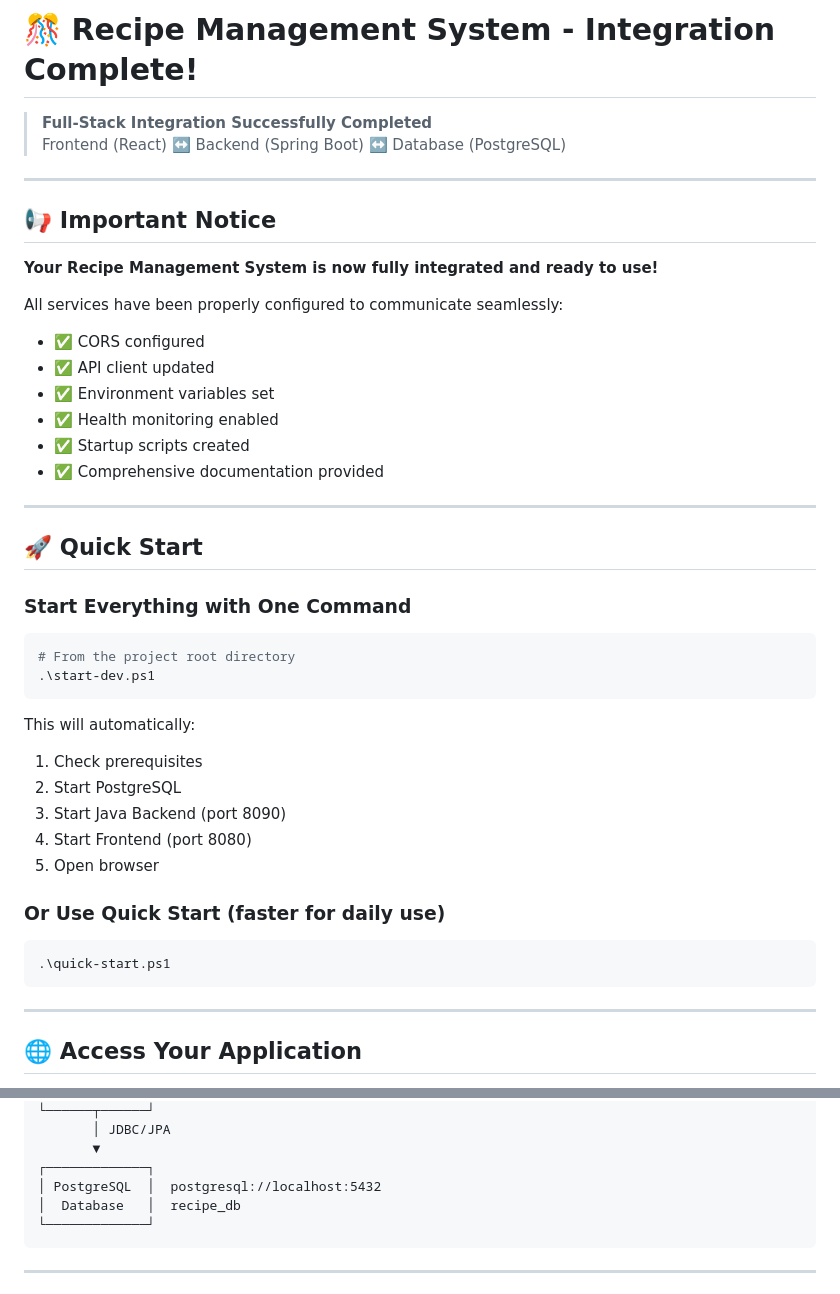
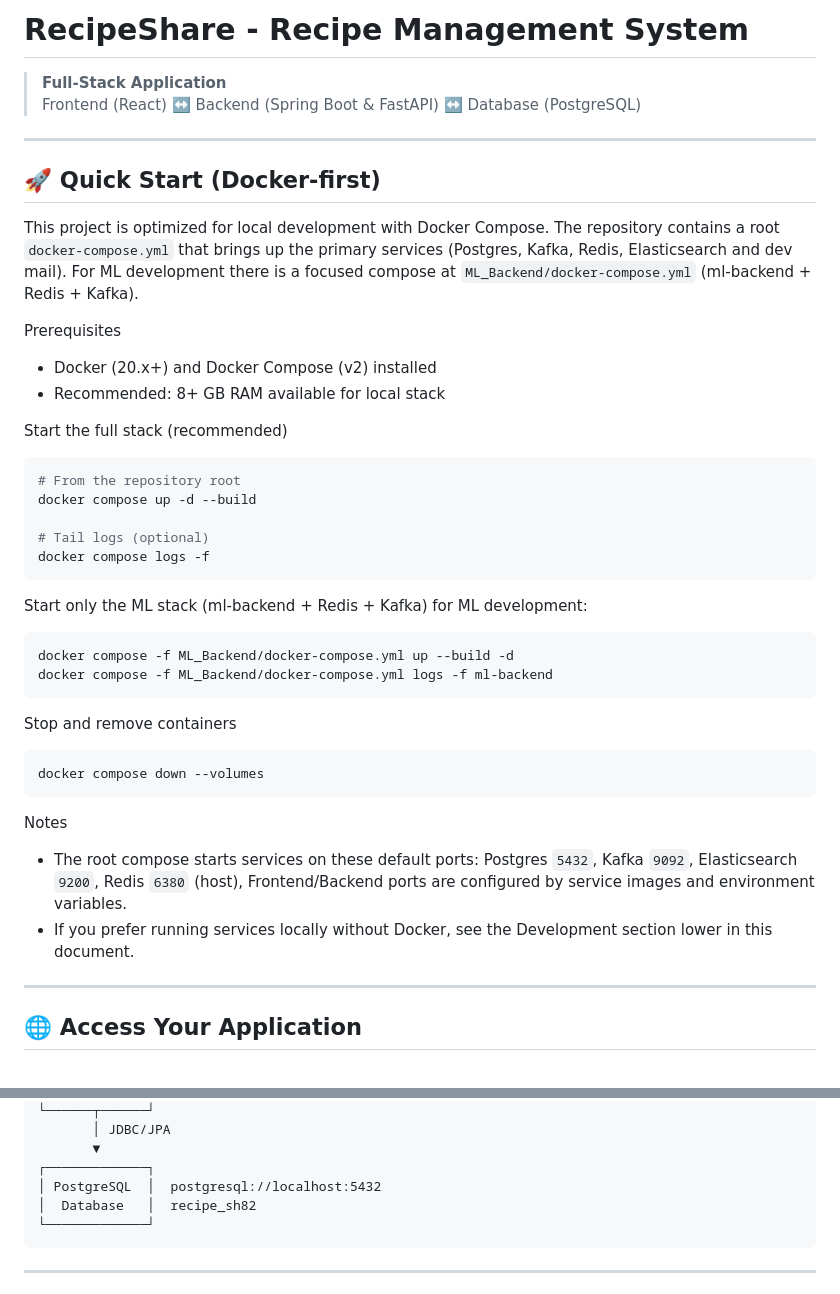
Before and after one commit to dipesh-malla/Recipe_Management_System, a Markdown page: README.md, 2 parts joined by grey strips. Rendered like a GitHub page.

Commit message:
chore(docs): docker-first README and ML compose usage

````diff
--- a/README.md
+++ b/README.md
@@ -1,47 +1,46 @@
-# 🎊 Recipe Management System - Integration Complete!
+# RecipeShare - Recipe Management System
 
-> **Full-Stack Integration Successfully Completed**
-> Frontend (React) ↔️ Backend (Spring Boot) ↔️ Database (PostgreSQL)
+> **Full-Stack Application**
+> Frontend (React) ↔️ Backend (Spring Boot & FastAPI) ↔️ Database (PostgreSQL)
 
 ---
 
-## 📢 Important Notice
+## 🚀 Quick Start (Docker-first)
 
-**Your Recipe Management System is now fully integrated and ready to use!**
+This project is optimized for local development with Docker Compose. The repository contains a root `docker-compose.yml` that brings up the primary services (Postgres, Kafka, Redis, Elasticsearch and dev mail). For ML development there is a focused compose at `ML_Backend/docker-compose.yml` (ml-backend + Redis + Kafka).
 
-All services have been properly configured to communicate seamlessly:
+Prerequisites
 
-- ✅ CORS configured
-- ✅ API client updated
-- ✅ Environment variables set
-- ✅ Health monitoring enabled
-- ✅ Startup scripts created
-- ✅ Comprehensive documentation provided
+- Docker (20.x+) and Docker Compose (v2) installed
+- Recommended: 8+ GB RAM available for local stack
 
----
+Start the full stack (recommended)
 
-## 🚀 Quick Start
+```bash
+# From the repository root
+docker compose up -d --build
 
-### **Start Everything with One Command**
-
-```powershell
-# From the project root directory
-.\start-dev.ps1
+# Tail logs (optional)
+docker compose logs -f
 ```
 
-This will automatically:
+Start only the ML stack (ml-backend + Redis + Kafka) for ML development:
 
-1. Check prerequisites
-2. Start PostgreSQL
-3. Start Java Backend (port 8090)
-4. Start Frontend (port 8080)
-5. Open browser
+```bash
+docker compose -f ML_Backend/docker-compose.yml up --build -d
+docker compose -f ML_Backend/docker-compose.yml logs -f ml-backend
+```
 
-### **Or Use Quick Start** (faster for daily use)
+Stop and remove containers
 
-```powershell
-.\quick-start.ps1
+```bash
+docker compose down --volumes
 ```
+
+Notes
+
+- The root compose starts services on these default ports: Postgres `5432`, Kafka `9092`, Elasticsearch `9200`, Redis `6380` (host), Frontend/Backend ports are configured by service images and environment variables.
+- If you prefer running services locally without Docker, see the Development section lower in this document.
 
 ---
 
@@ -180,7 +208,7 @@ We've created comprehensive documentation for you:
        ▼
 ┌─────────────┐
 │ PostgreSQL  │  postgresql://localhost:5432
-│  Database   │  recipe_db
+│  Database   │  recipe_sh82
 └─────────────┘
 ```
 
````
Also changed, not shown: other parts of README.md (+106 -27 lines).
